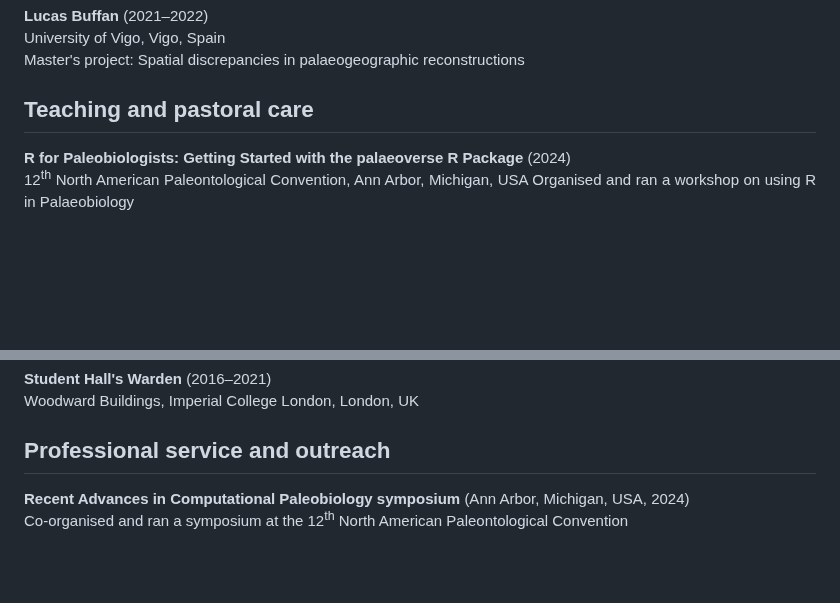
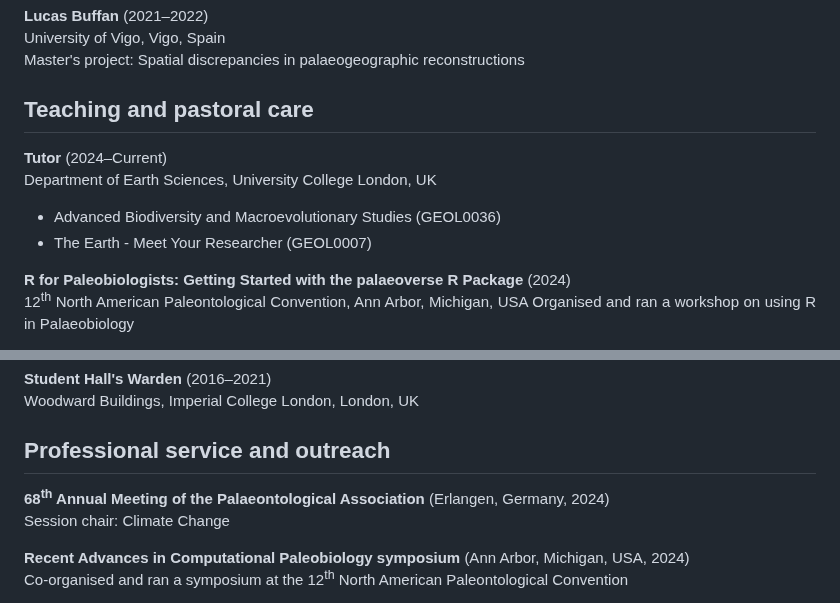
Before and after one commit to LewisAJones/cv-markdown, a Markdown page: README.md, 2 parts joined by grey strips. GitHub-like rendering; blank space fills up the shorter version.

```diff
--- a/README.md
+++ b/README.md
@@ -295,6 +295,12 @@ Master's project: Spatial discrepancies in palaeogeographic reconstructions
 
 ## Teaching and pastoral care
 
+**Tutor** (2024–Current)
+Department of Earth Sciences, University College London, UK
+
+- Advanced Biodiversity and Macroevolutionary Studies (GEOL0036)
+- The Earth - Meet Your Researcher (GEOL0007)
+
 **R for Paleobiologists: Getting Started with the palaeoverse R Package** (2024)
 12<sup>th</sup> North American Paleontological Convention, Ann Arbor, Michigan, USA
 Organised and ran a workshop on using R in Palaeobiology
@@ -320,6 +326,9 @@ Imperial College London, London, UK
 Woodward Buildings, Imperial College London, London, UK
 
 ## Professional service and outreach
+
+**68<sup>th</sup> Annual Meeting of the Palaeontological Association** (Erlangen, Germany, 2024)
+Session chair: Climate Change
 
 **Recent Advances in Computational Paleobiology symposium** (Ann Arbor, Michigan, USA, 2024)
 Co-organised and ran a symposium at the 12<sup>th</sup> North American Paleontological Convention
```
